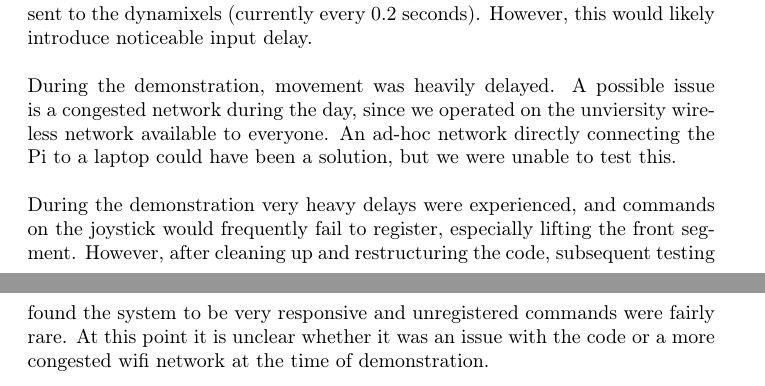
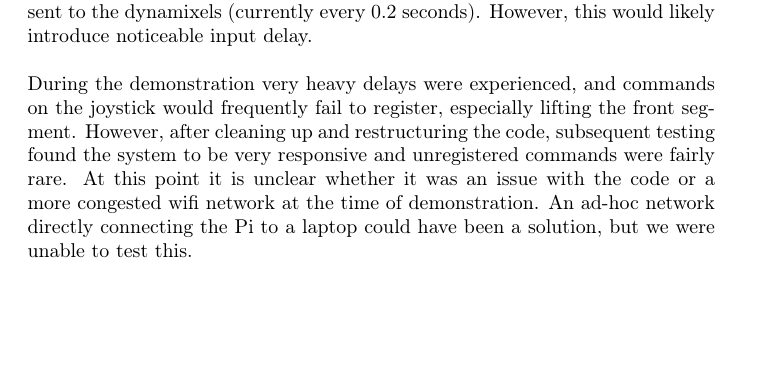
Before and after one commit to icedtrees/mantis, a LaTeX paper (report.tex): two parts of pages 17 and 18 of 19 before the commit and part of page 17 of 19 after it, the two joined at a grey line, cut so that both start at the same text, the shorter picture padded with empty space. Compiled offline with pdfLaTeX.

Commit message:
Minor changes

```diff
--- a/report.tex
+++ b/report.tex
@@ -380,10 +382,7 @@ The server and client was changed to use TCP instead of UDP, but the issue persi
 A possible solution could be to try lowering the rate at which commands are sent to the dynamixels (currently every 0.2 seconds). However, this would likely introduce noticeable input delay.
 \\
 \\
-During the demonstration, movement was heavily delayed. A possible issue is a congested network during the day, since we operated on the unviersity wireless network available to everyone. An ad-hoc network directly connecting the Pi to a laptop could have been a solution, but we were unable to test this.
-\\
-\\
-During the demonstration very heavy delays were experienced, and commands on the joystick would frequently fail to register, especially lifting the front segment. However, after cleaning up and restructuring the code, subsequent testing found the system to be very responsive and unregistered commands were fairly rare. At this point it is unclear whether it was an issue with the code or a more congested wifi network at the time of demonstration.
+During the demonstration very heavy delays were experienced, and commands on the joystick would frequently fail to register, especially lifting the front segment. However, after cleaning up and restructuring the code, subsequent testing found the system to be very responsive and unregistered commands were fairly rare. At this point it is unclear whether it was an issue with the code or a more congested wifi network at the time of demonstration. An ad-hoc network directly connecting the Pi to a laptop could have been a solution, but we were unable to test this.
 
 \section{Conclusion}
 The aim of the project was to write a suite of software for the Open Academic Robot Kit which would provide locomotion, networking and compatibility with ROS. We created a library exposing a high level API for locomotion, and a networking model that was able to integrate with ROS and facilitate control of the robot with a Logitech controller.
```
Also changed, not shown: report.tex (2 more changed lines).
